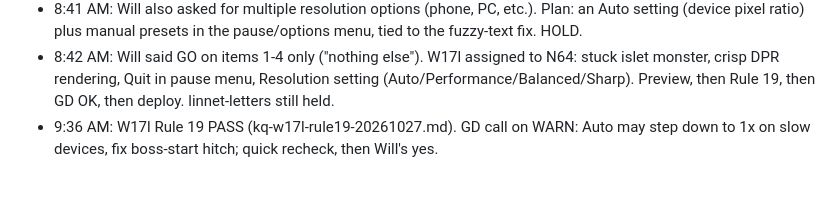
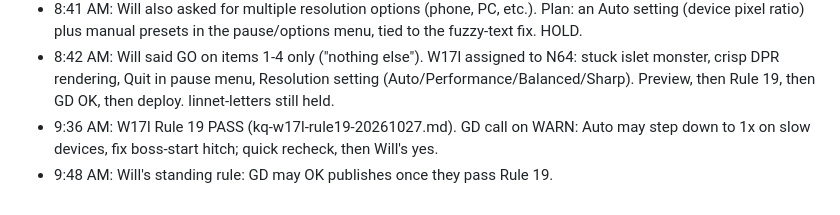
Before and after one commit to unclebill-spec/ki-quest, a Markdown page: BALANCE.md, the part around the change. GitHub-like rendering.

Commit message:
BALANCE: GD note (W17l.1)

```diff
--- a/BALANCE.md
+++ b/BALANCE.md
@@ -159,3 +159,4 @@ Format: fight_s / hp_lost / berry heals (0 console errors, 0 fails on every run)
 - 8:41 AM: Will also asked for multiple resolution options (phone, PC, etc.). Plan: an Auto setting (device pixel ratio) plus manual presets in the pause/options menu, tied to the fuzzy-text fix. HOLD.
 - 8:42 AM: Will said GO on items 1-4 only ("nothing else"). W17l assigned to N64: stuck islet monster, crisp DPR rendering, Quit in pause menu, Resolution setting (Auto/Performance/Balanced/Sharp). Preview, then Rule 19, then GD OK, then deploy. linnet-letters still held.
 - 9:36 AM: W17l Rule 19 PASS (kq-w17l-rule19-20261027.md). GD call on WARN: Auto may step down to 1x on slow devices, fix boss-start hitch; quick recheck, then Will's yes.
+- 9:48 AM: Will's standing rule: GD may OK publishes once they pass Rule 19.
```
